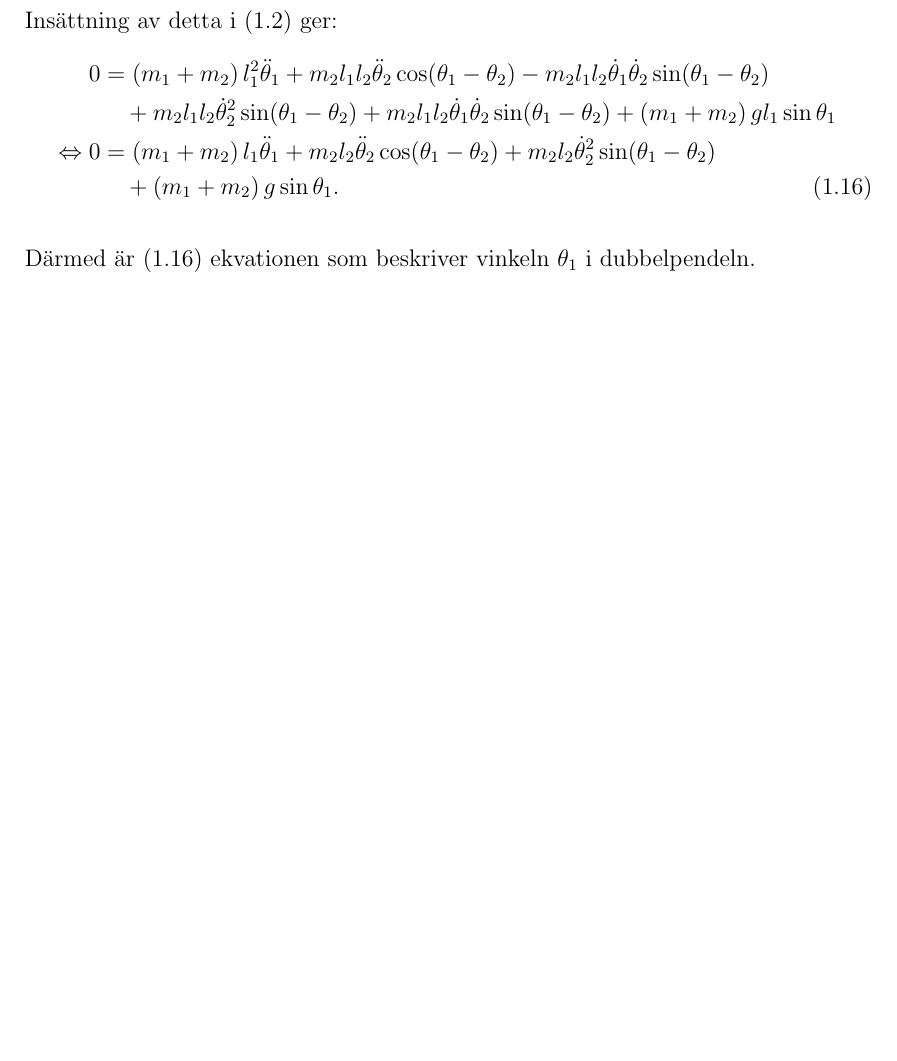
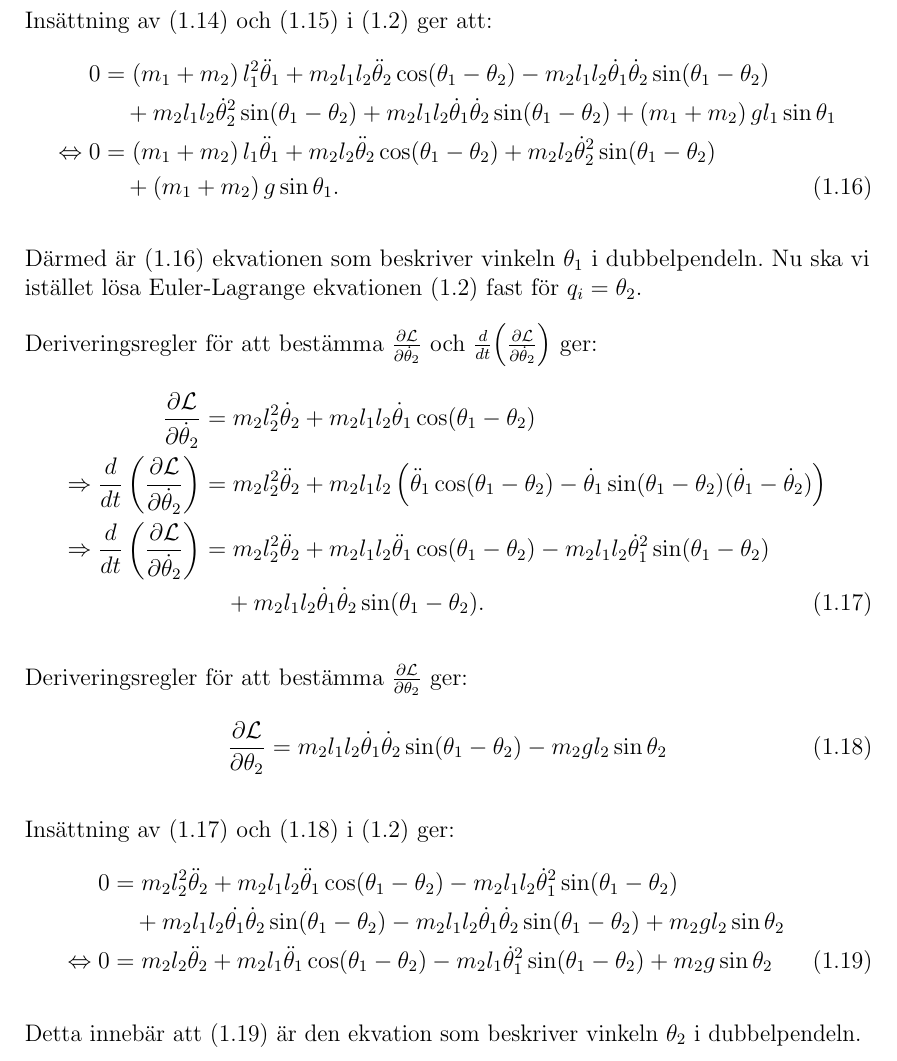
Before and after one commit to uskung/gya, a LaTeX document (main.tex, which reads inledning.tex): part of page 8 of 9, cut at the place of the change, the shorter picture padded with empty space. The pictures show the PDF file main.pdf that the author committed with the source.

Commit message:
add solution for theta_2

```diff
--- a/inledning.tex
+++ b/inledning.tex
@@ -205,15 +205,15 @@ Deriveringsregler för att bestämma $ \frac{\partial \Lagr}{\partial \dot{\thet
     \Rightarrow \frac{d}{dt}\left(\frac{\partial \Lagr}{\partial \dot{\theta}_1}\right) &= m_1l_1^2\ddot{\theta}_1 + m_2l_1^2\ddot{\theta}_1 + m_2l_1l_2\ddot{\theta}_2\cos(\theta_1-\theta_2) \notag\\
     &\quad - m_2l_1l_2\dot{\theta}_2\sin(\theta_1-\theta_2)(\dot{\theta}_1-\dot{\theta}_2) \notag \\
     \Rightarrow \frac{d}{dt}\left(\frac{\partial \Lagr}{\partial \dot{\theta}_1}\right) &= \left(m_1+m_2\right)l_1^2\ddot{\theta}_1 + m_2l_1l_2\ddot{\theta}_2\cos(\theta_1-\theta_2) \notag \\
-    &\quad - m_2l_1l_2\dot{\theta}_1\dot{\theta}_2\sin(\theta_1-\theta_2) + m_2l_1l_2\dot{\theta}_2^2\sin(\theta_1-\theta_2).
+    &\quad - m_2l_1l_2\dot{\theta}_1\dot{\theta}_2\sin(\theta_1-\theta_2) + m_2l_1l_2\dot{\theta}_2^2\sin(\theta_1-\theta_2). \label{eq:Lagr_time_derivative:respect_theta_1_dot}
 \end{align}
 
 Deriveringsregler för att bestämma $\frac{\partial \Lagr}{\partial \theta_1}$ ger:
 \begin{align}
-    \frac{\partial \Lagr}{\partial \theta_1} &= -m_2l_1l_2\dot{\theta}_1\dot{\theta}_2\sin(\theta_1-\theta_2) - \left(m_1 + m_2\right)gl_1\sin{\theta_1}.
+    \frac{\partial \Lagr}{\partial \theta_1} &= -m_2l_1l_2\dot{\theta}_1\dot{\theta}_2\sin(\theta_1-\theta_2) - \left(m_1 + m_2\right)gl_1\sin{\theta_1}. \label{eq:Lagr_derivative:repsect_theta_1}
 \end{align}
 
-Insättning av detta i (\ref{eq:euler_lagrange_equation}) ger:
+Insättning av (\ref{eq:Lagr_time_derivative:respect_theta_1_dot}) och (\ref{eq:Lagr_derivative:repsect_theta_1}) i (\ref{eq:euler_lagrange_equation}) ger att:
 \begin{align}
     0 &=\left(m_1+m_2\right)l_1^2\ddot{\theta}_1 + m_2l_1l_2\ddot{\theta}_2\cos(\theta_1-\theta_2)
     - m_2l_1l_2\dot{\theta}_1\dot{\theta}_2\sin(\theta_1-\theta_2) \notag \\
@@ -223,4 +223,7 @@ Insättning av detta i (\ref{eq:euler_lagrange_equation}) ger:
     &\quad + \left(m_1 + m_2\right)g\sin{\theta_1}. \label{eq:theta_1_solution}
 \end{align}
 
-Därmed är (\ref{eq:theta_1_solution}) ekvationen som beskriver vinkeln $\theta_1$ i dubbelpendeln.
+Därmed är (\ref{eq:theta_1_solution}) ekvationen som beskriver vinkeln $\theta_1$ i dubbelpendeln. Nu ska vi istället lösa Euler-Lagrange ekvationen (\ref{eq:euler_lagrange_equation}) fast för $q_i = \theta_2$.
+
+Deriveringsregler för att bestämma $ \frac{\partial \Lagr}{\partial \dot{\theta}_2}$ och $\frac{d}{dt}\!\left(\frac{\partial \Lagr}{\partial \dot{\theta}_2}\right)$ ger:
+\begin{align}
@@ -226,0 +233,9 @@ Därmed är (\ref{eq:theta_1_solution}) ekvationen som beskriver vinkeln $\theta
+    &\quad + m_2l_1l_2\dot{\theta}_1\dot{\theta}_2\sin(\theta_1 - \theta_2). \label{eq:Lagr_time_derivative:respect_theta_2_dot}
+\end{align}
+
+Deriveringsregler för att bestämma $\frac{\partial \Lagr}{\partial \theta_2}$ ger:
+\begin{align}
+    \frac{\partial \Lagr}{\partial \theta_2} &= m_2l_1l_2\dot{\theta}_1\dot{\theta}_2\sin(\theta_1-\theta_2) - m_2gl_2\sin{\theta_2}  \label{eq:Lagr_derivative:repsect_theta_2}
+\end{align}
+
+Insättning av (\ref{eq:Lagr_time_derivative:respect_theta_2_dot}) och (\ref{eq:Lagr_derivative:repsect_theta_2}) i (\ref{eq:euler_lagrange_equation}) ger:
@@ -226,0 +246,3 @@ Därmed är (\ref{eq:theta_1_solution}) ekvationen som beskriver vinkeln $\theta
+\end{align}
+
+Detta innebär att (\ref{eq:theta_2_solution}) är den ekvation som beskriver vinkeln $\theta_2$ i dubbelpendeln. Därmed har vi nu funnit våra två ekvationer som enligt Euler-Lagrange ekvationen (\ref{eq})beskriver
```
Also changed, not shown: main.pdf, inledning.tex (7 more changed lines), 4 other files.
